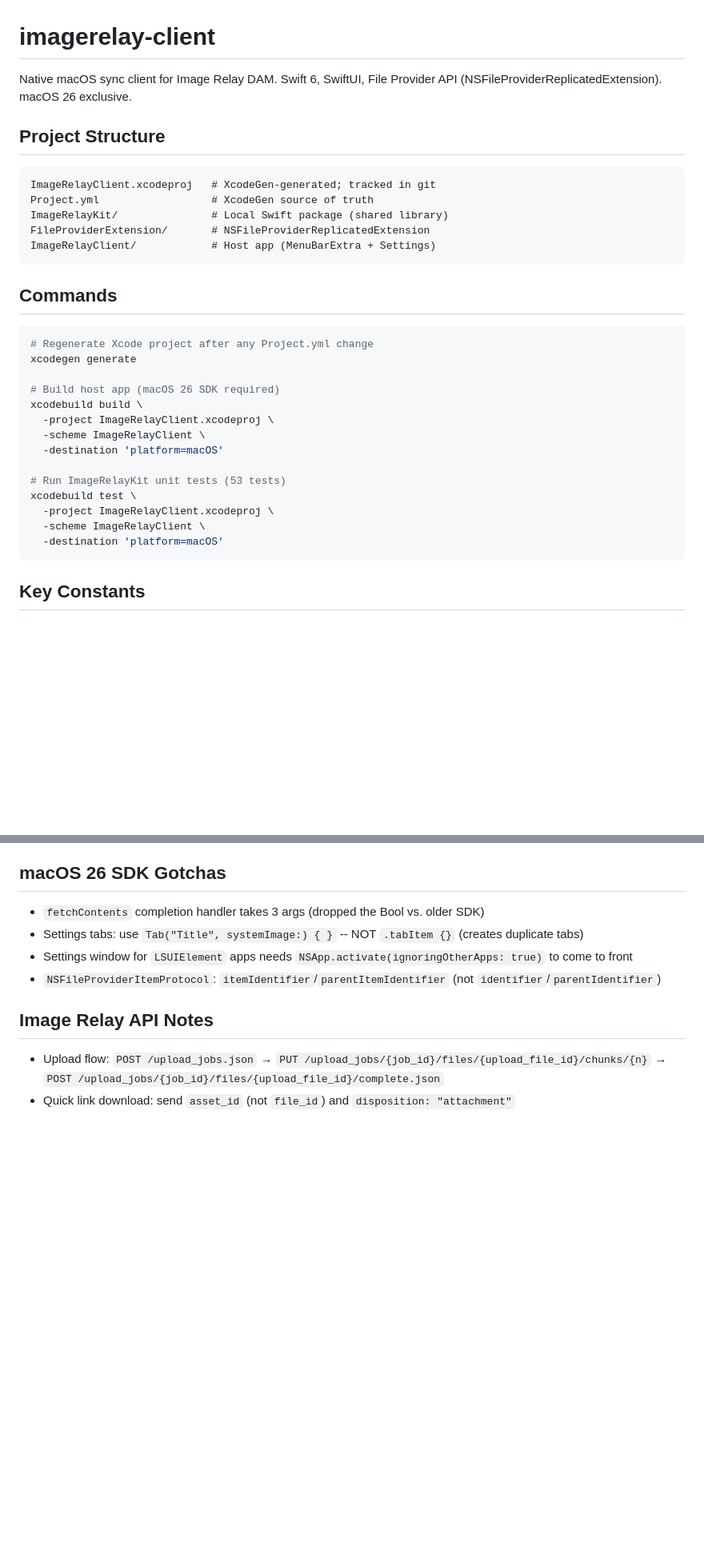
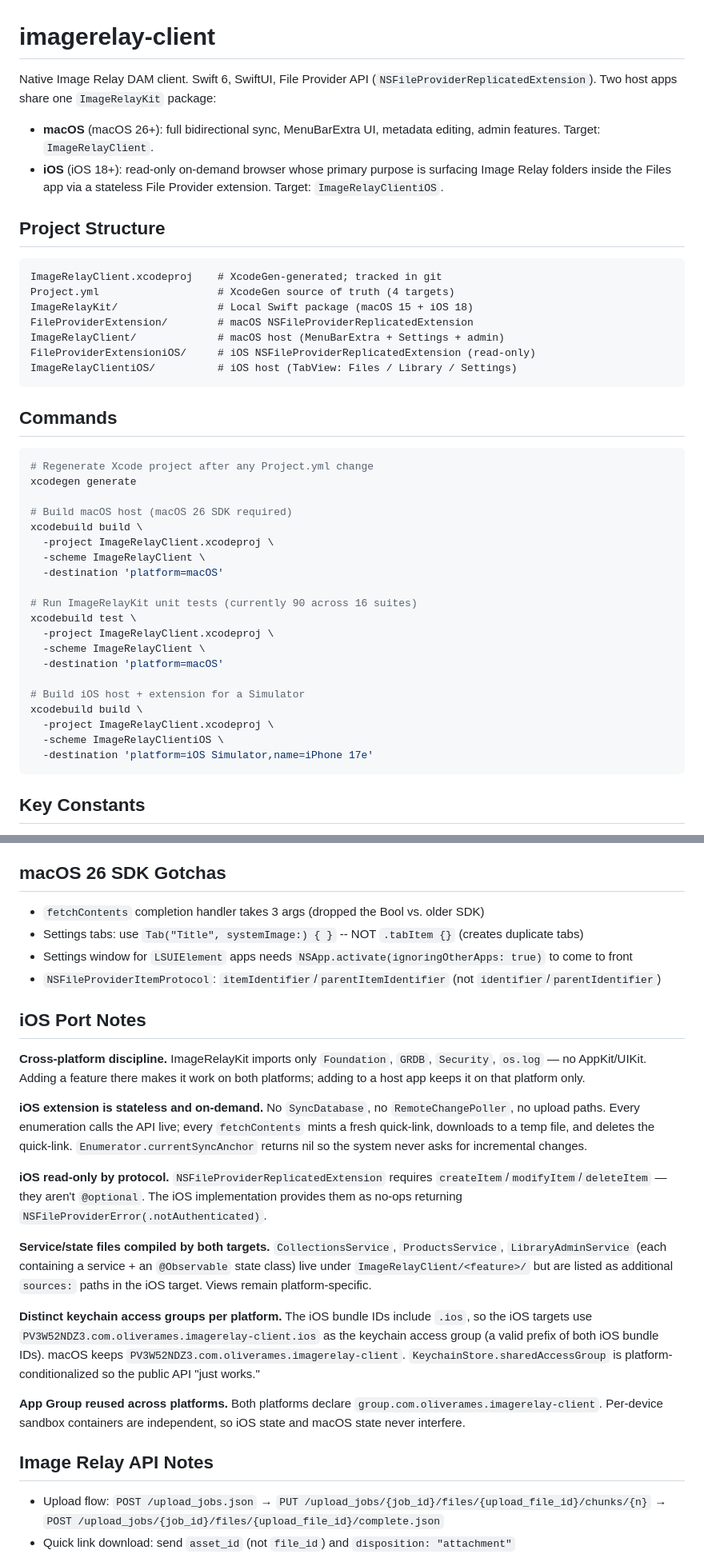
Before and after one commit to oliverames/imagerelay-client, a Markdown page: AGENTS.md, 2 parts joined by grey strips. Shown at 80% size. GitHub-like rendering; blank space fills up the shorter version.

Commit message:
docs: AGENTS.md mirrors CLAUDE.md iOS port notes
Codex agents hitting this repo land via AGENTS.md, not CLAUDE.md, so
the iOS port needs the same coverage there: dual-target architecture,
stateless on-demand extension, cross-target service-file strategy,
platform-conditional keychain access groups.

Co-Authored-By: Claude Opus 4.7 (1M context) <noreply@anthropic.com>

````diff
--- a/AGENTS.md
+++ b/AGENTS.md
@@ -1,15 +1,25 @@
 # imagerelay-client
 
-Native macOS sync client for Image Relay DAM. Swift 6, SwiftUI, File Provider API (NSFileProviderReplicatedExtension). macOS 26 exclusive.
+Native Image Relay DAM client. Swift 6, SwiftUI, File Provider API
+(`NSFileProviderReplicatedExtension`). Two host apps share one
+`ImageRelayKit` package:
+
+- **macOS** (macOS 26+): full bidirectional sync, MenuBarExtra UI,
+  metadata editing, admin features. Target: `ImageRelayClient`.
+- **iOS** (iOS 18+): read-only on-demand browser whose primary purpose
+  is surfacing Image Relay folders inside the Files app via a stateless
+  File Provider extension. Target: `ImageRelayClientiOS`.
 
 ## Project Structure
 
 ```
-ImageRelayClient.xcodeproj   # XcodeGen-generated; tracked in git
-Project.yml                  # XcodeGen source of truth
-ImageRelayKit/               # Local Swift package (shared library)
-FileProviderExtension/       # NSFileProviderReplicatedExtension
-ImageRelayClient/            # Host app (MenuBarExtra + Settings)
+ImageRelayClient.xcodeproj    # XcodeGen-generated; tracked in git
+Project.yml                   # XcodeGen source of truth (4 targets)
+ImageRelayKit/                # Local Swift package (macOS 15 + iOS 18)
+FileProviderExtension/        # macOS NSFileProviderReplicatedExtension
+ImageRelayClient/             # macOS host (MenuBarExtra + Settings + admin)
+FileProviderExtensioniOS/     # iOS NSFileProviderReplicatedExtension (read-only)
+ImageRelayClientiOS/          # iOS host (TabView: Files / Library / Settings)
 ```
 
 ## Commands
@@ -18,17 +28,23 @@ ImageRelayClient/            # Host app (MenuBarExtra + Settings)
 # Regenerate Xcode project after any Project.yml change
 xcodegen generate
 
-# Build host app (macOS 26 SDK required)
+# Build macOS host (macOS 26 SDK required)
 xcodebuild build \
   -project ImageRelayClient.xcodeproj \
   -scheme ImageRelayClient \
   -destination 'platform=macOS'
 
-# Run ImageRelayKit unit tests (53 tests)
+# Run ImageRelayKit unit tests (currently 90 across 16 suites)
 xcodebuild test \
   -project ImageRelayClient.xcodeproj \
   -scheme ImageRelayClient \
   -destination 'platform=macOS'
+
+# Build iOS host + extension for a Simulator
+xcodebuild build \
+  -project ImageRelayClient.xcodeproj \
+  -scheme ImageRelayClientiOS \
+  -destination 'platform=iOS Simulator,name=iPhone 17e'
 ```
 
 ## Key Constants
@@ -77,6 +93,42 @@ Task { completionHandler(...) }
 - Settings window for `LSUIElement` apps needs `NSApp.activate(ignoringOtherApps: true)` to come to front
 - `NSFileProviderItemProtocol`: `itemIdentifier`/`parentItemIdentifier` (not `identifier`/`parentIdentifier`)
 
+## iOS Port Notes
+
+**Cross-platform discipline.** ImageRelayKit imports only `Foundation`,
+`GRDB`, `Security`, `os.log` — no AppKit/UIKit. Adding a feature there
+makes it work on both platforms; adding to a host app keeps it on that
+platform only.
+
+**iOS extension is stateless and on-demand.** No `SyncDatabase`, no
+`RemoteChangePoller`, no upload paths. Every enumeration calls the API
+live; every `fetchContents` mints a fresh quick-link, downloads to a
+temp file, and deletes the quick-link. `Enumerator.currentSyncAnchor`
+returns nil so the system never asks for incremental changes.
+
+**iOS read-only by protocol.** `NSFileProviderReplicatedExtension`
+requires `createItem`/`modifyItem`/`deleteItem` — they aren't
+`@optional`. The iOS implementation provides them as no-ops returning
+`NSFileProviderError(.notAuthenticated)`.
+
+**Service/state files compiled by both targets.** `CollectionsService`,
+`ProductsService`, `LibraryAdminService` (each containing a service +
+an `@Observable` state class) live under `ImageRelayClient/<feature>/`
+but are listed as additional `sources:` paths in the iOS target. Views
+remain platform-specific.
+
+**Distinct keychain access groups per platform.** The iOS bundle IDs
+include `.ios`, so the iOS targets use
+`PV3W52NDZ3.com.oliverames.imagerelay-client.ios` as the keychain
+access group (a valid prefix of both iOS bundle IDs). macOS keeps
+`PV3W52NDZ3.com.oliverames.imagerelay-client`.
+`KeychainStore.sharedAccessGroup` is platform-conditionalized so the
+public API "just works."
+
+**App Group reused across platforms.** Both platforms declare
+`group.com.oliverames.imagerelay-client`. Per-device sandbox containers
+are independent, so iOS state and macOS state never interfere.
+
 ## Image Relay API Notes
 
 - Upload flow: `POST /upload_jobs.json` → `PUT /upload_jobs/{job_id}/files/{upload_file_id}/chunks/{n}` → `POST /upload_jobs/{job_id}/files/{upload_file_id}/complete.json`
````
